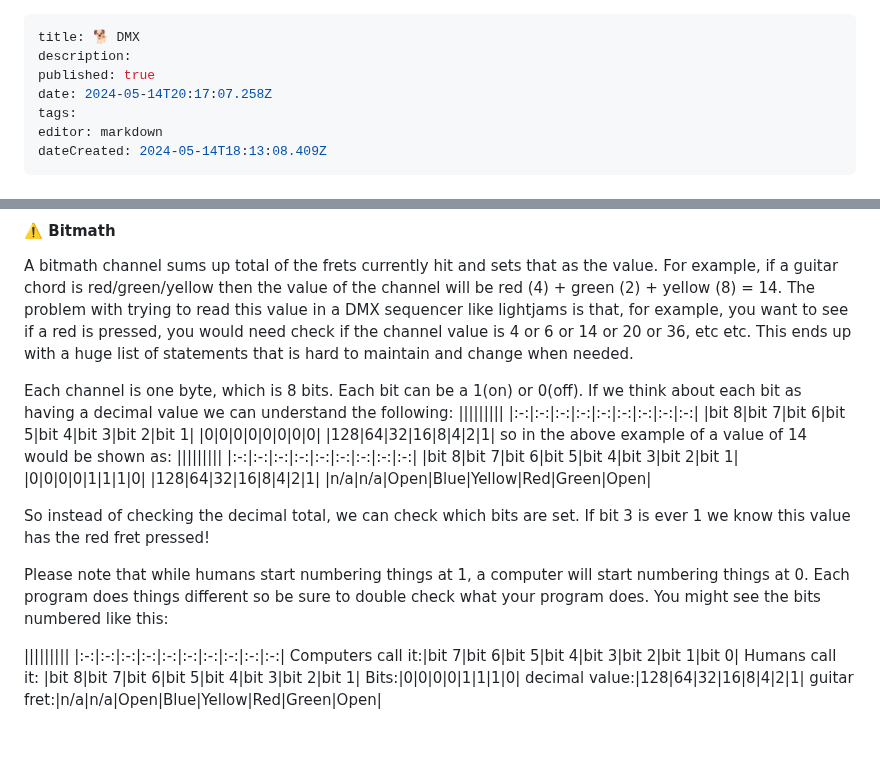
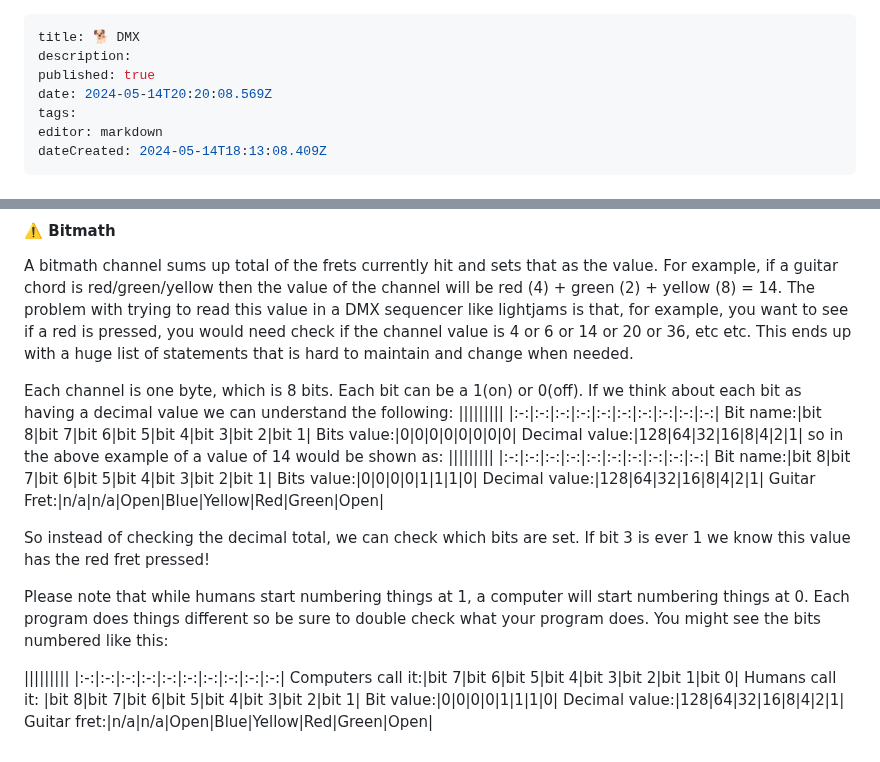
Before and after one commit to YARC-Official/docs, a Markdown page: DMX.md, 2 parts joined by grey strips. GitHub-like rendering.

Commit message:
docs: update DMX

```diff
--- a/DMX.md
+++ b/DMX.md
@@ -2,7 +2,7 @@
 title: 🐕 DMX
 description:
 published: true
-date: 2024-05-14T20:17:07.258Z
+date: 2024-05-14T20:20:08.569Z
 tags:
 editor: markdown
 dateCreated: 2024-05-14T18:13:08.409Z
@@ -231,17 +231,17 @@ A bitmath channel sums up total of the frets currently hit and sets that as the
 
 Each channel is one byte, which is 8 bits. Each bit can be a 1(on) or 0(off). If we think about each bit as having a decimal value we can understand the following:
 |||||||||
-|:-:|:-:|:-:|:-:|:-:|:-:|:-:|:-:|:-:|
-|bit 8|bit 7|bit 6|bit 5|bit 4|bit 3|bit 2|bit 1|
-|0|0|0|0|0|0|0|0|
-|128|64|32|16|8|4|2|1|
+|:-:|:-:|:-:|:-:|:-:|:-:|:-:|:-:|:-:|:-:|
+Bit name:|bit 8|bit 7|bit 6|bit 5|bit 4|bit 3|bit 2|bit 1|
+Bits value:|0|0|0|0|0|0|0|0|
+Decimal value:|128|64|32|16|8|4|2|1|
 so in the above example of a value of 14 would be shown as:
 |||||||||
-|:-:|:-:|:-:|:-:|:-:|:-:|:-:|:-:|:-:|
-|bit 8|bit 7|bit 6|bit 5|bit 4|bit 3|bit 2|bit 1|
-|0|0|0|0|1|1|1|0|
-|128|64|32|16|8|4|2|1|
-|n/a|n/a|Open|Blue|Yellow|Red|Green|Open|
+|:-:|:-:|:-:|:-:|:-:|:-:|:-:|:-:|:-:|:-:|
+Bit name:|bit 8|bit 7|bit 6|bit 5|bit 4|bit 3|bit 2|bit 1|
+Bits value:|0|0|0|0|1|1|1|0|
+Decimal value:|128|64|32|16|8|4|2|1|
+Guitar Fret:|n/a|n/a|Open|Blue|Yellow|Red|Green|Open|
 
 So instead of checking the decimal total, we can check which bits are set. If bit 3 is ever 1 we know this value has the red fret pressed!
 
@@ -251,6 +251,6 @@ Please note that while humans start numbering things at 1, a computer will start
 |:-:|:-:|:-:|:-:|:-:|:-:|:-:|:-:|:-:|:-:|
 Computers call it:|bit 7|bit 6|bit 5|bit 4|bit 3|bit 2|bit 1|bit 0|
 Humans call it: |bit 8|bit 7|bit 6|bit 5|bit 4|bit 3|bit 2|bit 1|
-Bits:|0|0|0|0|1|1|1|0|
-decimal value:|128|64|32|16|8|4|2|1|
-guitar fret:|n/a|n/a|Open|Blue|Yellow|Red|Green|Open|
+Bit value:|0|0|0|0|1|1|1|0|
+Decimal value:|128|64|32|16|8|4|2|1|
+Guitar fret:|n/a|n/a|Open|Blue|Yellow|Red|Green|Open|
```
